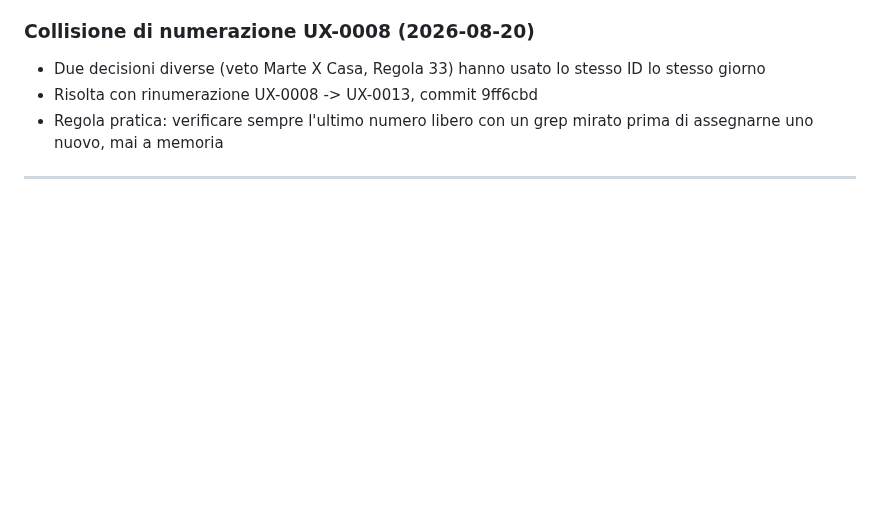
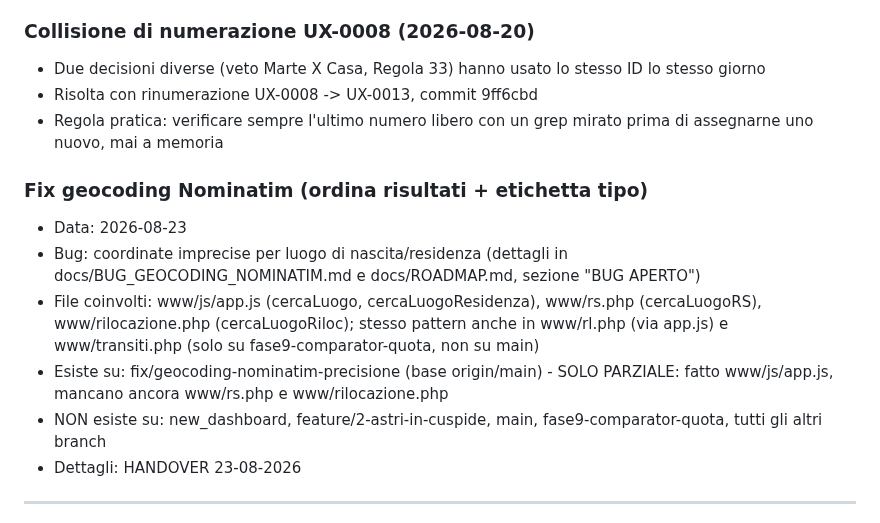
Before and after one commit to ldweb05/astrolab, a Markdown page: docs/FREEZE.md, the part around the change. GitHub-like rendering; blank space fills up the shorter version.

Commit message:
docs: aggiunta voce bug geocoding Nominatim in FREEZE.md Sezione 2

```diff
--- a/docs/FREEZE.md
+++ b/docs/FREEZE.md
@@ -89,6 +89,21 @@ ogni caso in docs/HANDOVER_OPERATIVO_astrolab.md (cercare la data).
 - Regola pratica: verificare sempre l'ultimo numero libero con un
   grep mirato prima di assegnarne uno nuovo, mai a memoria
 
+### Fix geocoding Nominatim (ordina risultati + etichetta tipo)
+- Data: 2026-08-23
+- Bug: coordinate imprecise per luogo di nascita/residenza (dettagli in
+  docs/BUG_GEOCODING_NOMINATIM.md e docs/ROADMAP.md, sezione "BUG APERTO")
+- File coinvolti: www/js/app.js (cercaLuogo, cercaLuogoResidenza),
+  www/rs.php (cercaLuogoRS), www/rilocazione.php (cercaLuogoRiloc);
+  stesso pattern anche in www/rl.php (via app.js) e www/transiti.php
+  (solo su fase9-comparator-quota, non su main)
+- Esiste su: fix/geocoding-nominatim-precisione (base origin/main) -
+  SOLO PARZIALE: fatto www/js/app.js, mancano ancora
+  www/rs.php e www/rilocazione.php
+- NON esiste su: new_dashboard, feature/2-astri-in-cuspide, main,
+  fase9-comparator-quota, tutti gli altri branch
+- Dettagli: HANDOVER 23-08-2026
+
 ---
 
 Nota sulla causa comune: feature/allineamento-myastral e
```
